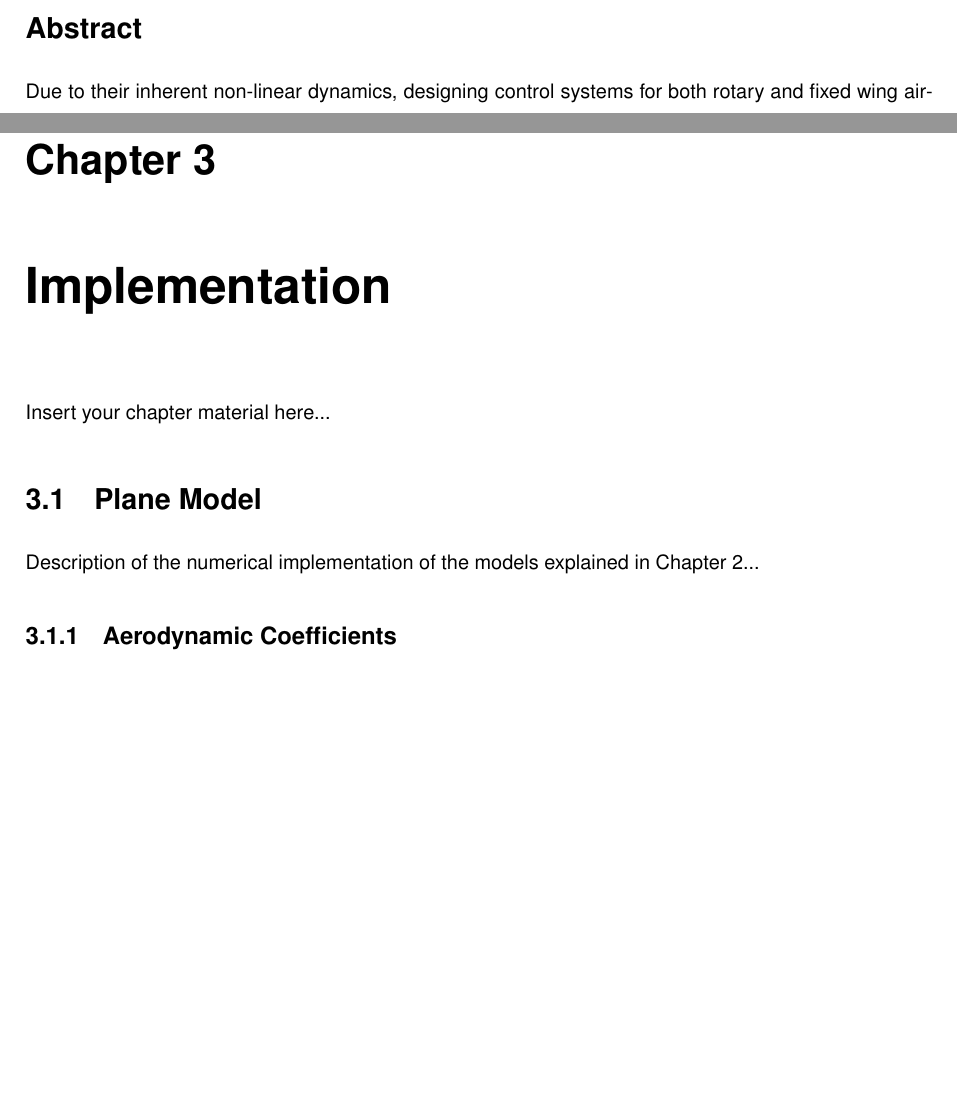
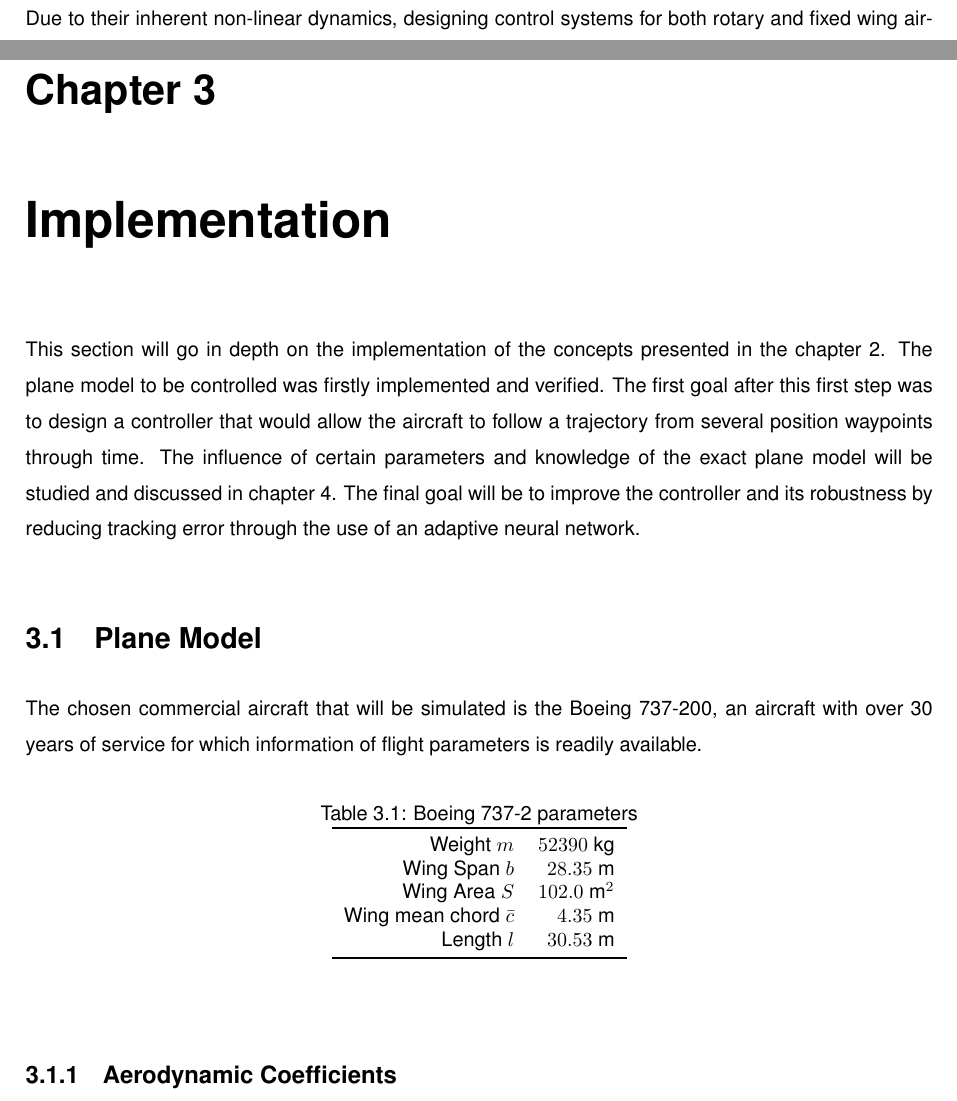
Before and after one commit to GuilhermeGSousa/Thesis, a LaTeX thesis (Thesis.tex, which reads Thesis_Implementation.tex): two parts of pages 9 and 31 of 46, joined at a grey line, cut at the place of the change, the shorter picture padded with empty space. Compiled offline with pdfLaTeX; a LaTeX package or settings file that is missing is left out.

Commit message:
Implementation: Start

```diff
--- a/Thesis_Implementation.tex
+++ b/Thesis_Implementation.tex
@@ -11,13 +11,28 @@
 \chapter{Implementation}
 \label{chapter:implementation}
 
-Insert your chapter material here...
+This section will go in depth on the implementation of the concepts presented in the chapter \ref{chapter:background}. The plane model to be controlled was firstly implemented and verified. The first goal after this first step was to design a controller that would allow the aircraft to follow a trajectory from several position waypoints through time. The influence of certain parameters and knowledge of the exact plane model will be studied and discussed in chapter \ref{chapter:results}. The final goal will be to improve the controller and its robustness by reducing tracking error through the use of an adaptive neural network.
 
 %%%%%%%%%%%%%%%%%%%%%%%%%%%%%%%%%%%%%%%%%%%%%%%%%%%%%%%%%%%%%%%%%%%%%%%%
 \section{Plane Model}
 \label{section:model}
 
-Description of the numerical implementation of the models explained in Chapter~\ref{chapter:background}...
+The chosen commercial aircraft that will be simulated is the Boeing 737-200, an aircraft with over 30 years of service for which information of flight parameters is readily available.
+\begin{table}[htbp]
+  \centering
+  \caption{Boeing 737-2 parameters}
+    \begin{tabular}{rr}
+    \toprule
+    Weight $m$ & $52390$ kg \\
+    Wing Span $b$ & $28.35$ m \\
+    Wing Area $S$ & $102.0$ m$^{2}$ \\
+    Wing mean chord $\bar{c}$ & $4.35$ m \\
+    Length $l$ & $30.53$ m \\
+    \bottomrule
+    \end{tabular}%
+  \label{tab:b737_parameters}
+\end{table}%
+
 \subsection{Aerodynamic Coefficients}
 \label{section:model/aero_coef}
 
```
Also changed, not shown: Thesis.pdf.
